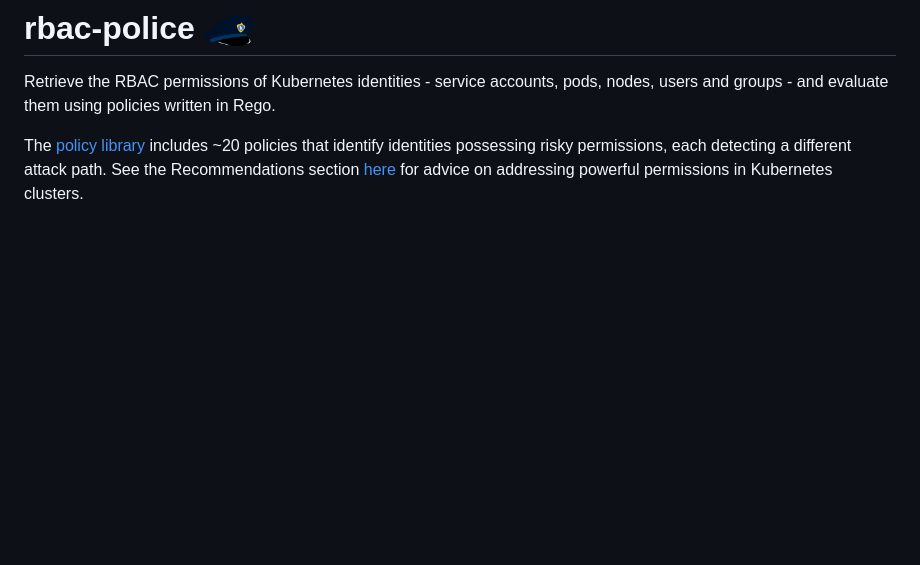
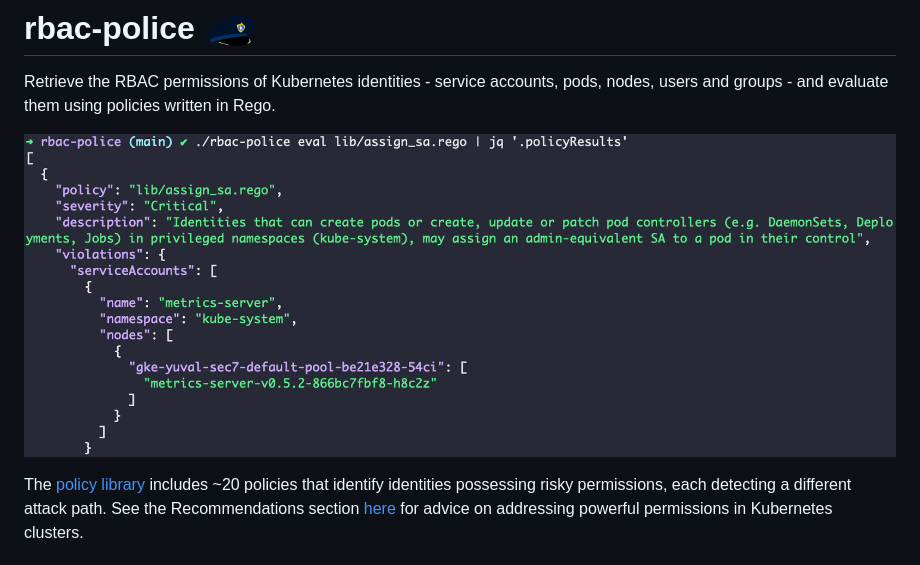
Before and after one commit to PaloAltoNetworks/rbac-police, a Markdown page: README.md, the part around the change. Rendered like a GitHub page; pictures changed too: docs/example.png (added); blank space fills up the shorter version.

Commit message:
Add example image to README.md

```diff
--- a/README.md
+++ b/README.md
@@ -1,5 +1,7 @@
 # rbac-police <img src="./docs/logo.png" width="50">
 Retrieve the RBAC permissions of Kubernetes identities - service accounts, pods, nodes, users and groups - and evaluate them using policies written in Rego.
+
+![example](docs/example.png)
 
 The [policy library](./lib) includes ~20 policies that identify identities possessing risky permissions, each detecting a different attack path. See the Recommendations section [here](https://www.paloaltonetworks.com/resources/whitepapers/kubernetes-privilege-escalation-excessive-permissions-in-popular-platforms) for advice on addressing powerful permissions in Kubernetes clusters.
 
```
